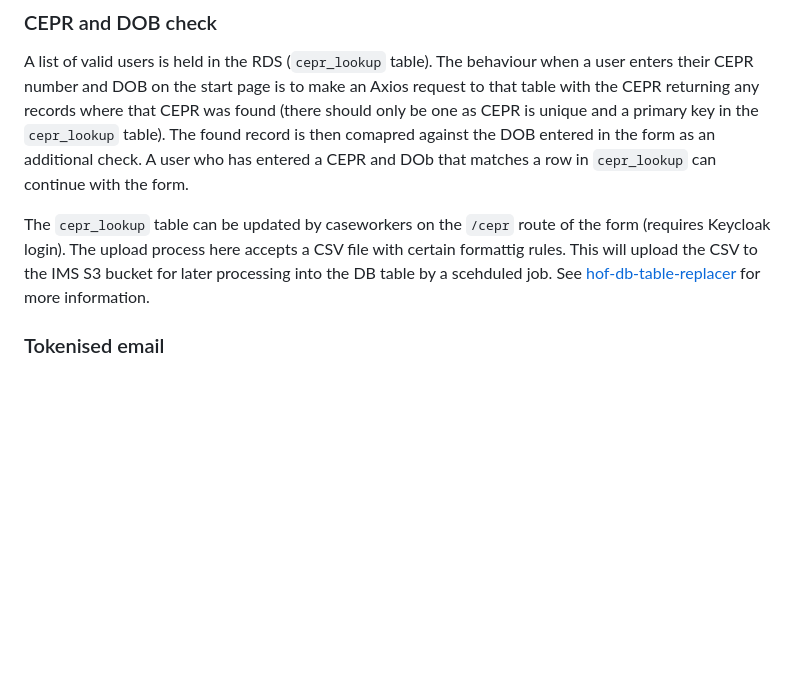
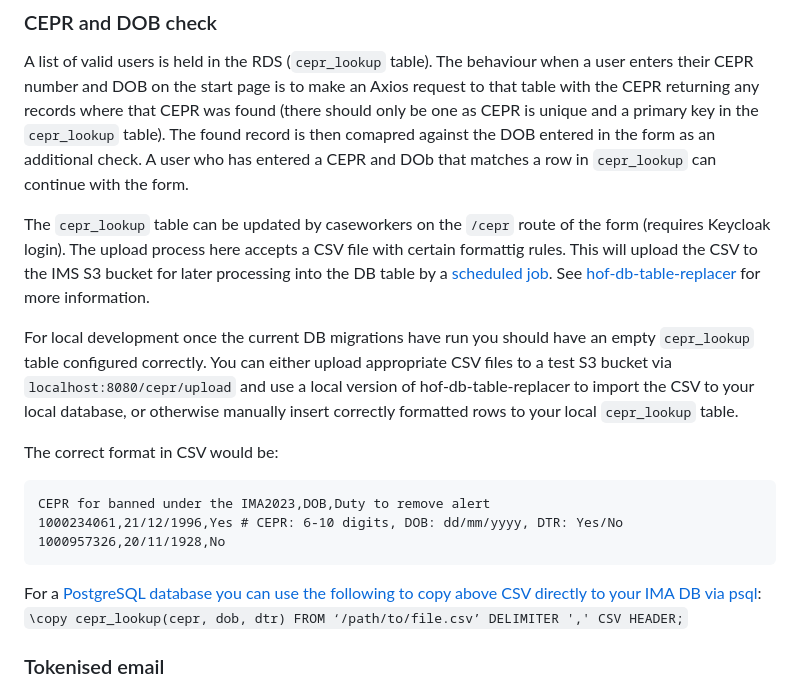
Before and after one commit to UKHomeOffice/ima, a Markdown page: README.md, the part around the change. Drawn GitHub-style; blank space fills up the shorter version.

Commit message:
IMB-146 Further update to README in user verification section

````diff
--- a/README.md
+++ b/README.md
@@ -110,7 +110,20 @@ User verification on IMA comes in two parts; checking CEPR number and DOB agains
 
 A list of valid users is held in the RDS (`cepr_lookup` table). The behaviour when a user enters their CEPR number and DOB on the start page is to make an Axios request to that table with the CEPR returning any records where that CEPR was found (there should only be one as CEPR is unique and a primary key in the `cepr_lookup` table). The found record is then comapred against the DOB entered in the form as an additional check. A user who has entered a CEPR and DOb that matches a row in `cepr_lookup` can continue with the form.
 
-The `cepr_lookup` table can be updated by caseworkers on the `/cepr` route of the form (requires Keycloak login). The upload process here accepts a CSV file with certain formattig rules. This will upload the CSV to the IMS S3 bucket for later processing into the DB table by a scehduled job. See [hof-db-table-replacer](https://github.com/UKHomeOffice/hof-db-table-replacer) for more information.
+The `cepr_lookup` table can be updated by caseworkers on the `/cepr` route of the form (requires Keycloak login). The upload process here accepts a CSV file with certain formattig rules. This will upload the CSV to the IMS S3 bucket for later processing into the DB table by a [scheduled job](/kube/cron/hof_db_table_replacer.yaml). See [hof-db-table-replacer](https://github.com/UKHomeOffice/hof-db-table-replacer) for more information.
+
+For local development once the current DB migrations have run you should have an empty `cepr_lookup` table configured correctly. You can either upload appropriate CSV files to a test S3 bucket via `localhost:8080/cepr/upload` and use a local version of hof-db-table-replacer to import the CSV to your local database, or otherwise manually insert correctly formatted rows to your local `cepr_lookup` table.
+
+The correct format in CSV would be:
+
+```csv
+CEPR for banned under the IMA2023,DOB,Duty to remove alert
+1000234061,21/12/1996,Yes # CEPR: 6-10 digits, DOB: dd/mm/yyyy, DTR: Yes/No
+1000957326,20/11/1928,No
+```
+
+For a [PostgreSQL database you can use the following to copy above CSV directly to your IMA DB via psql](https://www.postgresql.org/docs/current/sql-copy.html):
+`\copy cepr_lookup(cepr, dob, dtr) FROM ‘/path/to/file.csv’ DELIMITER ',' CSV HEADER;`
 
 ### Tokenised email
 
````
